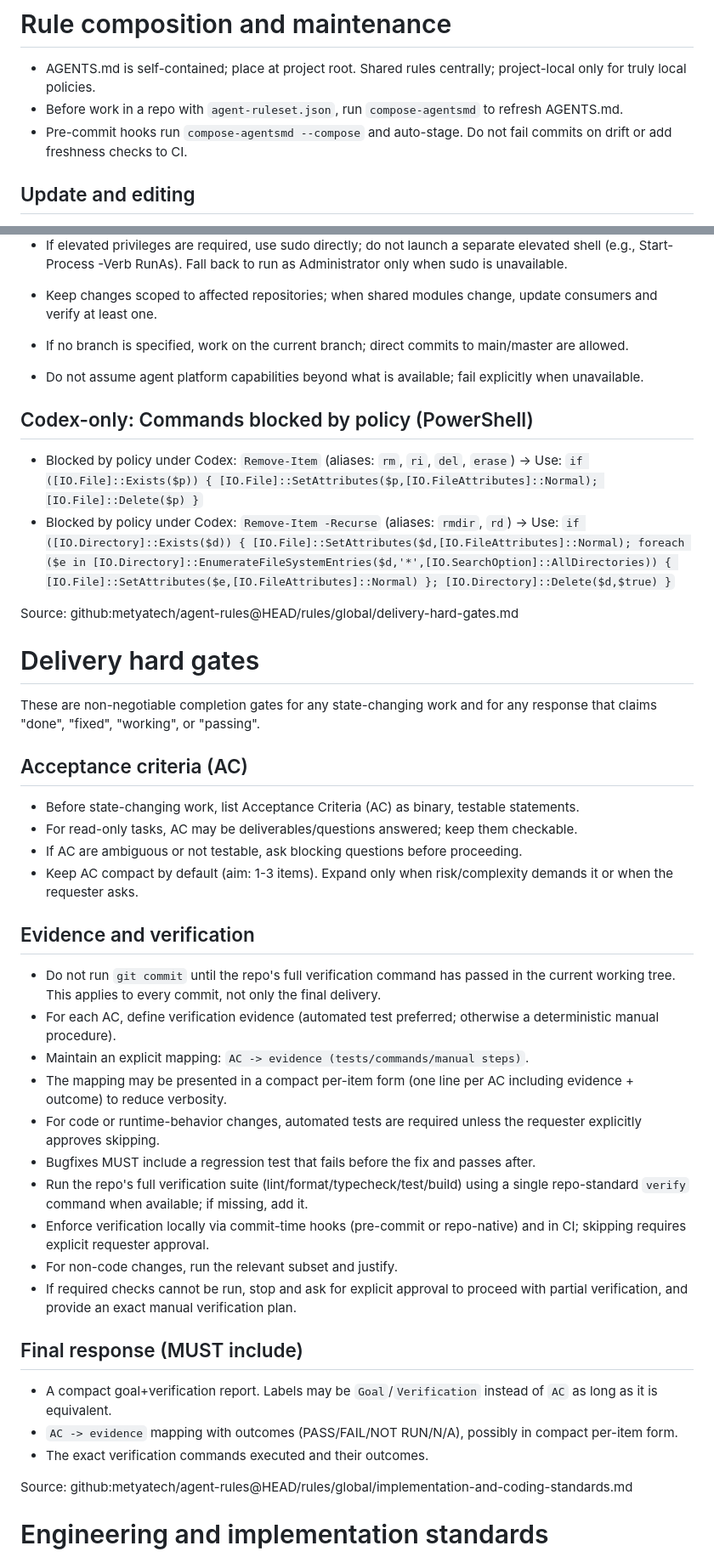
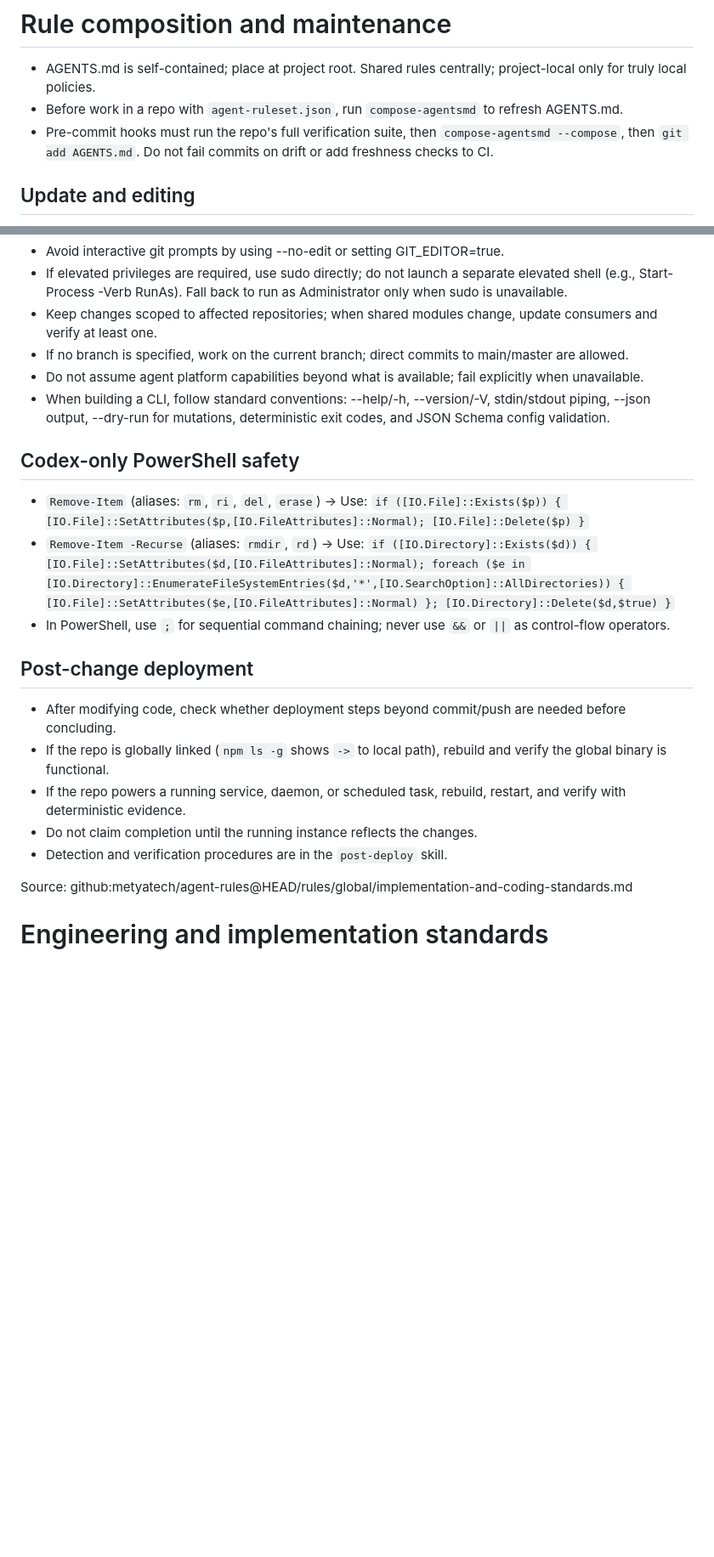
Before and after one commit to metyatech/thread-inbox, a Markdown page: AGENTS.md, 2 parts joined by grey strips. Shown at 85% size. GitHub-like rendering; blank space fills up the shorter version.

```diff
--- a/AGENTS.md
+++ b/AGENTS.md
@@ -18,7 +18,7 @@ Source: github:metyatech/agent-rules@HEAD/rules/global/agent-rules-composition.m
 
 - AGENTS.md is self-contained; place at project root. Shared rules centrally; project-local only for truly local policies.
 - Before work in a repo with `agent-ruleset.json`, run `compose-agentsmd` to refresh AGENTS.md.
-- Pre-commit hooks run `compose-agentsmd --compose` and auto-stage. Do not fail commits on drift or add freshness checks to CI.
+- Pre-commit hooks must run the repo's full verification suite, then `compose-agentsmd --compose`, then `git add AGENTS.md`. Do not fail commits on drift or add freshness checks to CI.
 
 ## Update and editing
 
@@ -85,43 +74,17 @@ Source: github:metyatech/agent-rules@HEAD/rules/global/command-execution.md
 - Keep changes scoped to affected repositories; when shared modules change, update consumers and verify at least one.
 - If no branch is specified, work on the current branch; direct commits to main/master are allowed.
 - Do not assume agent platform capabilities beyond what is available; fail explicitly when unavailable.
-
-## Codex-only: Commands blocked by policy (PowerShell)
-
-- Blocked by policy under Codex: `Remove-Item` (aliases: `rm`, `ri`, `del`, `erase`) -> Use: `if ([IO.File]::Exists($p)) { [IO.File]::SetAttributes($p,[IO.FileAttributes]::Normal); [IO.File]::Delete($p) }`
-- Blocked by policy under Codex: `Remove-Item -Recurse` (aliases: `rmdir`, `rd`) -> Use: `if ([IO.Directory]::Exists($d)) { [IO.File]::SetAttributes($d,[IO.FileAttributes]::Normal); foreach ($e in [IO.Directory]::EnumerateFileSystemEntries($d,'*',[IO.SearchOption]::AllDirectories)) { [IO.File]::SetAttributes($e,[IO.FileAttributes]::Normal) }; [IO.Directory]::Delete($d,$true) }`
-
-Source: github:metyatech/agent-rules@HEAD/rules/global/delivery-hard-gates.md
-
-# Delivery hard gates
-
-These are non-negotiable completion gates for any state-changing work and for any response that claims "done", "fixed", "working", or "passing".
-
-## Acceptance criteria (AC)
-
-- Before state-changing work, list Acceptance Criteria (AC) as binary, testable statements.
-- For read-only tasks, AC may be deliverables/questions answered; keep them checkable.
-- If AC are ambiguous or not testable, ask blocking questions before proceeding.
-- Keep AC compact by default (aim: 1-3 items). Expand only when risk/complexity demands it or when the requester asks.
-
-## Evidence and verification
-
-- Do not run `git commit` until the repo's full verification command has passed in the current working tree. This applies to every commit, not only the final delivery.
-- For each AC, define verification evidence (automated test preferred; otherwise a deterministic manual procedure).
-- Maintain an explicit mapping: `AC -> evidence (tests/commands/manual steps)`.
-- The mapping may be presented in a compact per-item form (one line per AC including evidence + outcome) to reduce verbosity.
-- For code or runtime-behavior changes, automated tests are required unless the requester explicitly approves skipping.
-- Bugfixes MUST include a regression test that fails before the fix and passes after.
-- Run the repo's full verification suite (lint/format/typecheck/test/build) using a single repo-standard `verify` command when available; if missing, add it.
-- Enforce verification locally via commit-time hooks (pre-commit or repo-native) and in CI; skipping requires explicit requester approval.
-- For non-code changes, run the relevant subset and justify.
-- If required checks cannot be run, stop and ask for explicit approval to proceed with partial verification, and provide an exact manual verification plan.
-
-## Final response (MUST include)
-
-- A compact goal+verification report. Labels may be `Goal`/`Verification` instead of `AC` as long as it is equivalent.
-- `AC -> evidence` mapping with outcomes (PASS/FAIL/NOT RUN/N/A), possibly in compact per-item form.
-- The exact verification commands executed and their outcomes.
+- When building a CLI, follow standard conventions: --help/-h, --version/-V, stdin/stdout piping, --json output, --dry-run for mutations, deterministic exit codes, and JSON Schema config validation.
+## Codex-only PowerShell safety
+- `Remove-Item` (aliases: `rm`, `ri`, `del`, `erase`) → Use: `if ([IO.File]::Exists($p)) { [IO.File]::SetAttributes($p,[IO.FileAttributes]::Normal); [IO.File]::Delete($p) }`
+- `Remove-Item -Recurse` (aliases: `rmdir`, `rd`) → Use: `if ([IO.Directory]::Exists($d)) { [IO.File]::SetAttributes($d,[IO.FileAttributes]::Normal); foreach ($e in [IO.Directory]::EnumerateFileSystemEntries($d,'*',[IO.SearchOption]::AllDirectories)) { [IO.File]::SetAttributes($e,[IO.FileAttributes]::Normal) }; [IO.Directory]::Delete($d,$true) }`
+- In PowerShell, use `;` for sequential command chaining; never use `&&` or `||` as control-flow operators.
+## Post-change deployment
+- After modifying code, check whether deployment steps beyond commit/push are needed before concluding.
+- If the repo is globally linked (`npm ls -g` shows `->` to local path), rebuild and verify the global binary is functional.
+- If the repo powers a running service, daemon, or scheduled task, rebuild, restart, and verify with deterministic evidence.
+- Do not claim completion until the running instance reflects the changes.
+- Detection and verification procedures are in the `post-deploy` skill.
 
 Source: github:metyatech/agent-rules@HEAD/rules/global/implementation-and-coding-standards.md
 
```
Also changed, not shown: other parts of AGENTS.md (+49 -127 lines).
